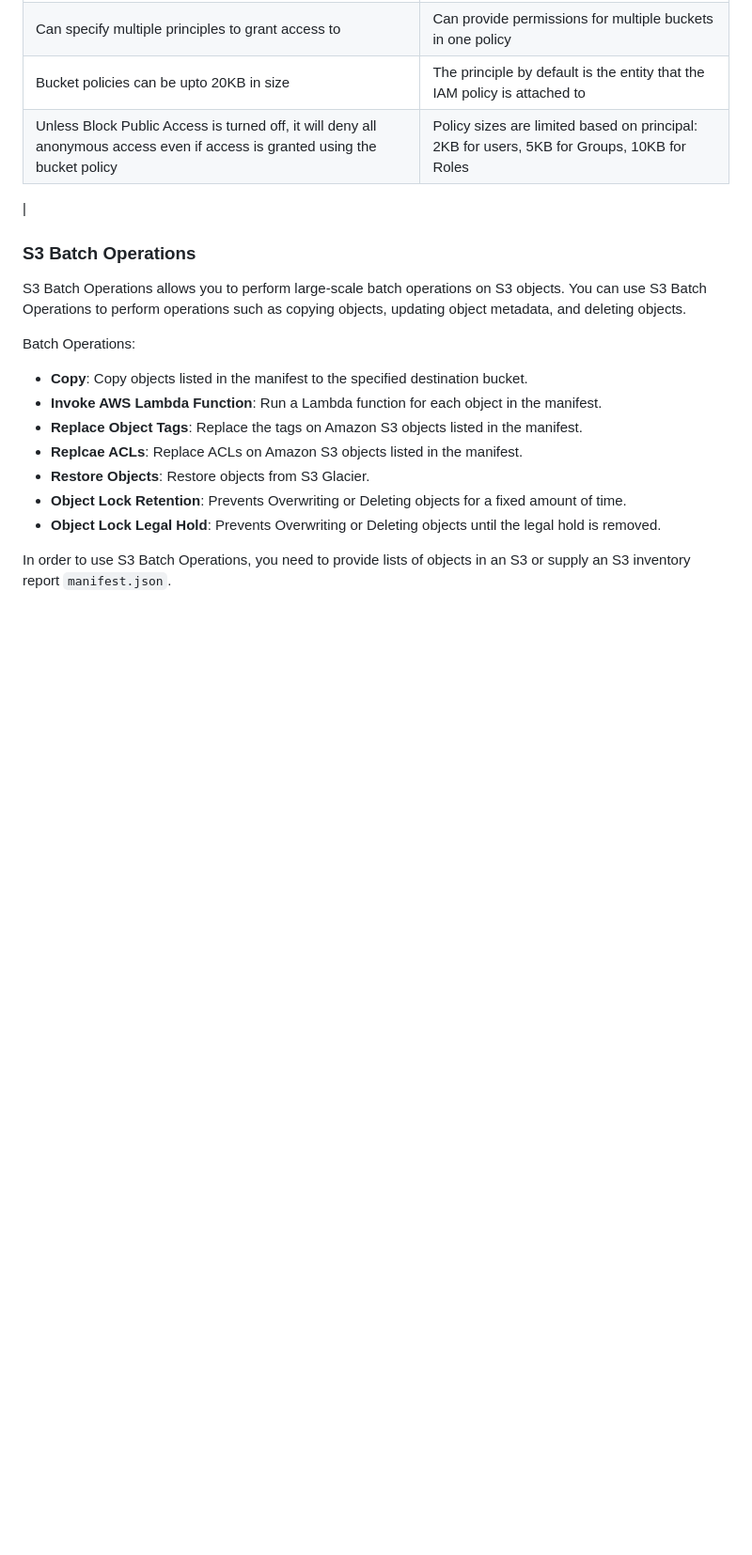
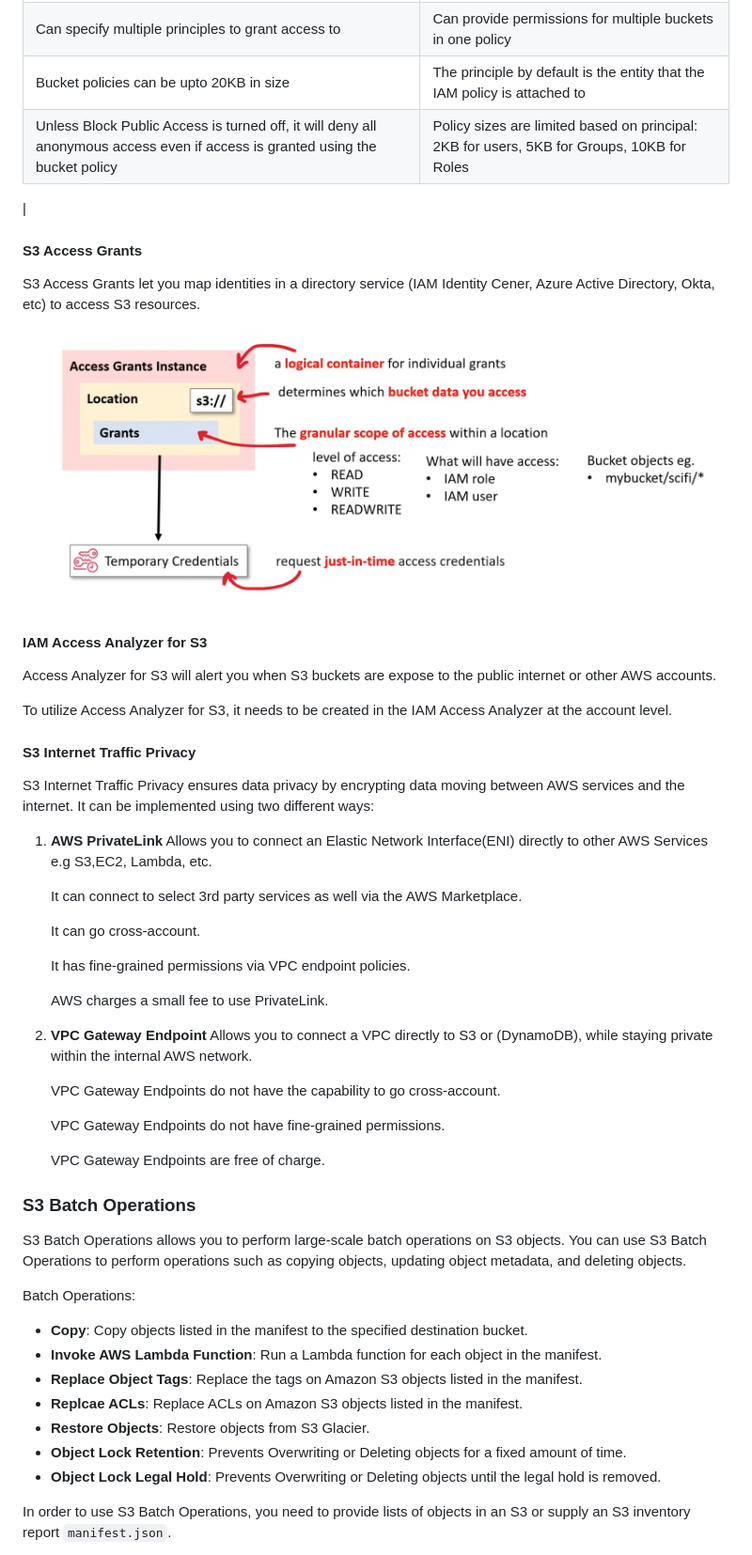
Before and after one commit to kiprotichgidii/aws-examples, a Markdown page: s3/README.md, the part around the change printed below. Shown: that part at 94% size. Rendered like a GitHub page; pictures changed too: s3/images/s3-access-grants.png (added); blank space fills up the shorter version.

Commit message:
feat: Expand S3 README with sections on Access Grants, IAM Access Analyzer, and Internet Traffic Privacy, including a new image.

```diff
--- a/s3/README.md
+++ b/s3/README.md
@@ -433,6 +433,42 @@ S3 Bucket policies provide convenience over IAM policies in that they can be use
 | Bucket policies can be upto 20KB in size | The principle by default is the entity that the IAM policy is attached to|
 | Unless Block Public Access is turned off, it will deny all anonymous access even if access is granted using the bucket policy | Policy sizes are limited based on principal: 2KB for users, 5KB for Groups, 10KB for Roles |
 |
+
+#### S3 Access Grants
+
+S3 Access Grants let you map identities in a directory service (IAM Identity Cener, Azure Active Directory, Okta, etc) to access S3 resources.
+
+![](./images/s3-access-grants.png)
+
+#### IAM Access Analyzer for S3
+
+Access Analyzer for S3 will alert you when S3 buckets are expose to the public internet or other AWS accounts.
+
+To utilize Access Analyzer for S3, it needs to be created in the IAM Access Analyzer at the account level.
+
+#### S3 Internet Traffic Privacy
+
+S3 Internet Traffic Privacy ensures data privacy by encrypting data moving between AWS services and the internet. It can be implemented using two different ways:
+
+1. **AWS PrivateLink**
+    Allows you to connect an Elastic Network Interface(ENI) directly to other AWS Services e.g S3,EC2, Lambda, etc.
+
+    It can connect to select 3rd party services as well via the AWS Marketplace.
+
+    It can go cross-account.
+
+    It has fine-grained permissions via VPC endpoint policies.
+
+    AWS charges a small fee to use PrivateLink.
+
+2. **VPC Gateway Endpoint**
+    Allows you to connect a VPC directly to S3 or (DynamoDB), while staying private within the internal AWS network.
+
+    VPC Gateway Endpoints do not have the capability to go cross-account.
+
+    VPC Gateway Endpoints do not have fine-grained permissions.
+
+    VPC Gateway Endpoints are free of charge.
 
 
 ### S3 Batch Operations
```
Also changed, not shown: other parts of s3/README.md (+4 -4 lines).
